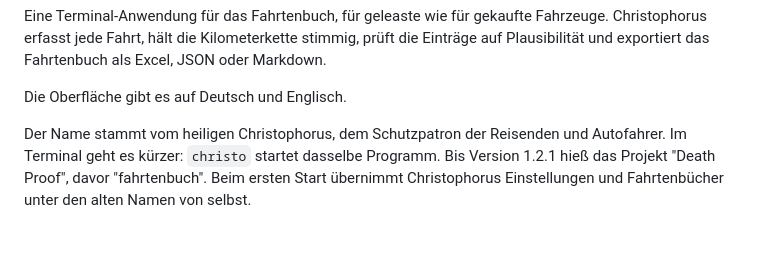
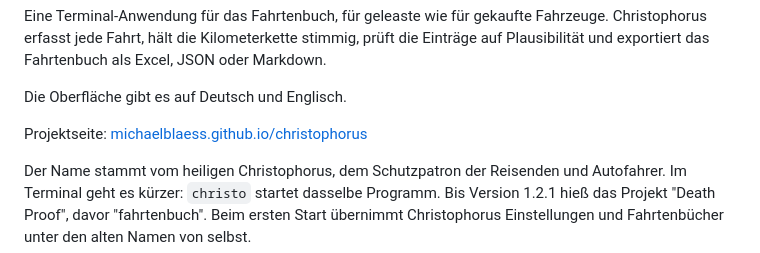
Before and after one commit to michaelblaess/christophorus, a Markdown page: README.de.md, the part around the change. GitHub-like rendering; blank space fills up the shorter version.

Commit message:
docs: Projektseite in beiden READMEs verlinken
Co-Authored-By: Claude Opus 5 (1M context) <noreply@anthropic.com>

```diff
--- a/README.de.md
+++ b/README.de.md
@@ -17,6 +17,8 @@ Einträge auf Plausibilität und exportiert das Fahrtenbuch als Excel, JSON oder
 Markdown.
 
 Die Oberfläche gibt es auf Deutsch und Englisch.
+
+Projektseite: [michaelblaess.github.io/christophorus](https://michaelblaess.github.io/christophorus/de/)
 
 Der Name stammt vom heiligen Christophorus, dem Schutzpatron der Reisenden und
 Autofahrer. Im Terminal geht es kürzer: `christo` startet dasselbe Programm.
```
Also changed, not shown: README.md (+2 -0 lines).
